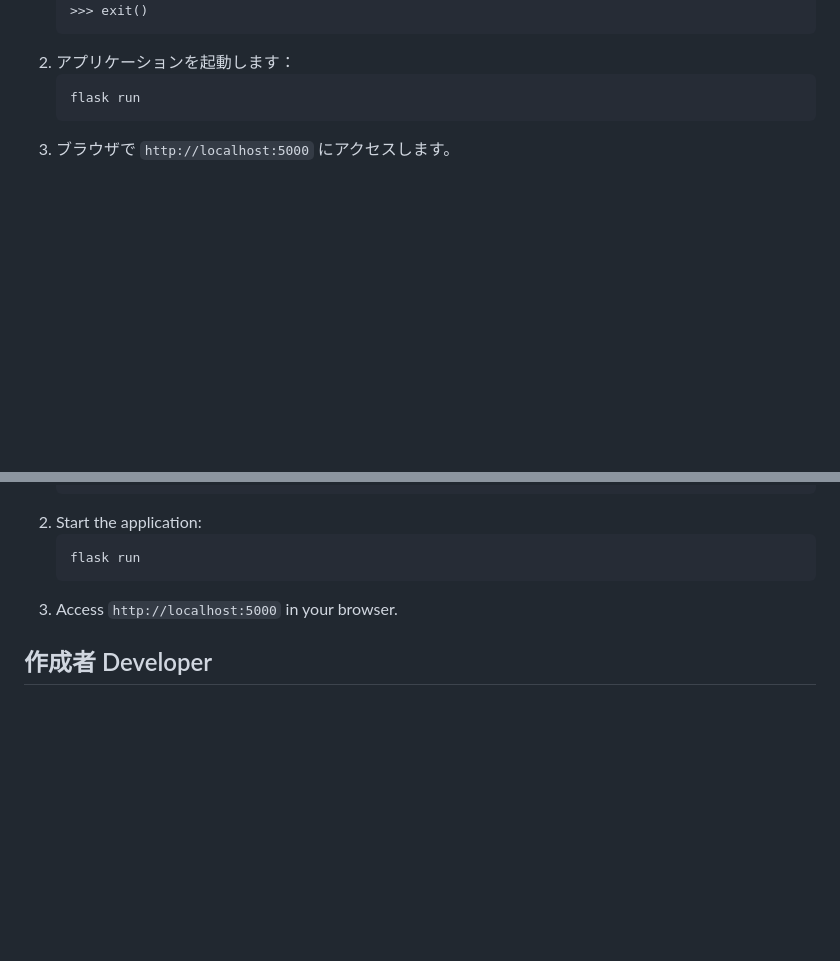
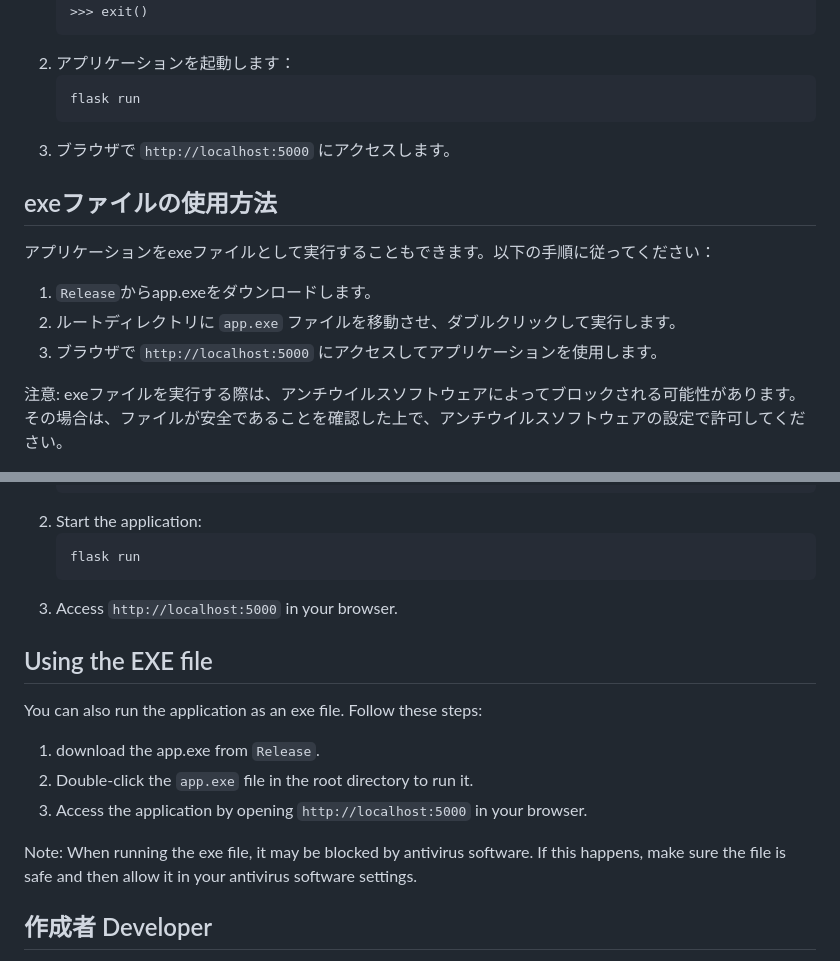
Before and after one commit to paraccoli/README-GeneratorApp, a Markdown page: README.md, 2 parts joined by grey strips. Drawn GitHub-style; blank space fills up the shorter version.

````diff
--- a/README.md
+++ b/README.md
@@ -76,6 +76,17 @@ README-GeneratorApp/
    ```
 3. ブラウザで `http://localhost:5000` にアクセスします。
 
+## exeファイルの使用方法
+
+アプリケーションをexeファイルとして実行することもできます。以下の手順に従ってください：
+
+1. `Release`からapp.exeをダウンロードします。
+2. ルートディレクトリに `app.exe` ファイルを移動させ、ダブルクリックして実行します。
+3. ブラウザで `http://localhost:5000` にアクセスしてアプリケーションを使用します。
+
+注意: exeファイルを実行する際は、アンチウイルスソフトウェアによってブロックされる可能性があります。その場合は、ファイルが安全であることを確認した上で、アンチウイルスソフトウェアの設定で許可してください。
+
+
 <img src="images/Screenshot_1.png">
 
 ## English
@@ -153,6 +164,16 @@ README-GeneratorApp/
    ```
 3. Access `http://localhost:5000` in your browser.
 
+## Using the EXE file
+
+You can also run the application as an exe file. Follow these steps:
+
+1. download the app.exe from `Release`.
+2. Double-click the `app.exe` file in the root directory to run it.
+3. Access the application by opening `http://localhost:5000` in your browser.
+
+Note: When running the exe file, it may be blocked by antivirus software. If this happens, make sure the file is safe and then allow it in your antivirus software settings.
+
 ## 作成者 Developer
 - Miguel
 - GitHub: [@xMiguel](https://github.com/xM1guel)
````
